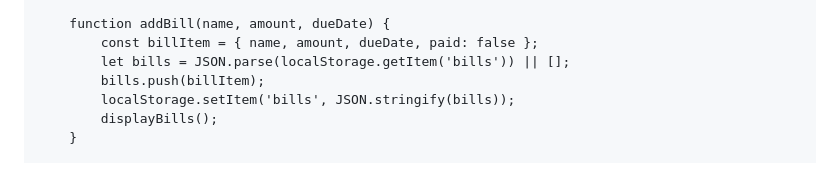
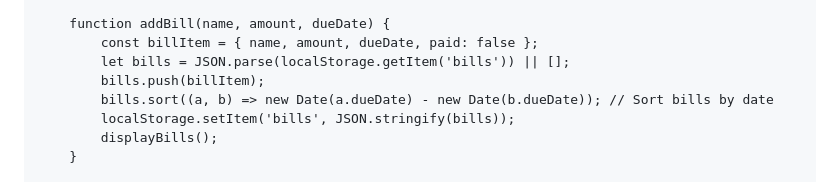
Before and after one commit to YRPRO1/Bill-Tracker, a Markdown page: README.md, the part around the change. Drawn GitHub-style.

```diff
--- a/README.md
+++ b/README.md
@@ -134,6 +134,7 @@
             const billItem = { name, amount, dueDate, paid: false };
             let bills = JSON.parse(localStorage.getItem('bills')) || [];
             bills.push(billItem);
+            bills.sort((a, b) => new Date(a.dueDate) - new Date(b.dueDate)); // Sort bills by date
             localStorage.setItem('bills', JSON.stringify(bills));
             displayBills();
         }
```
